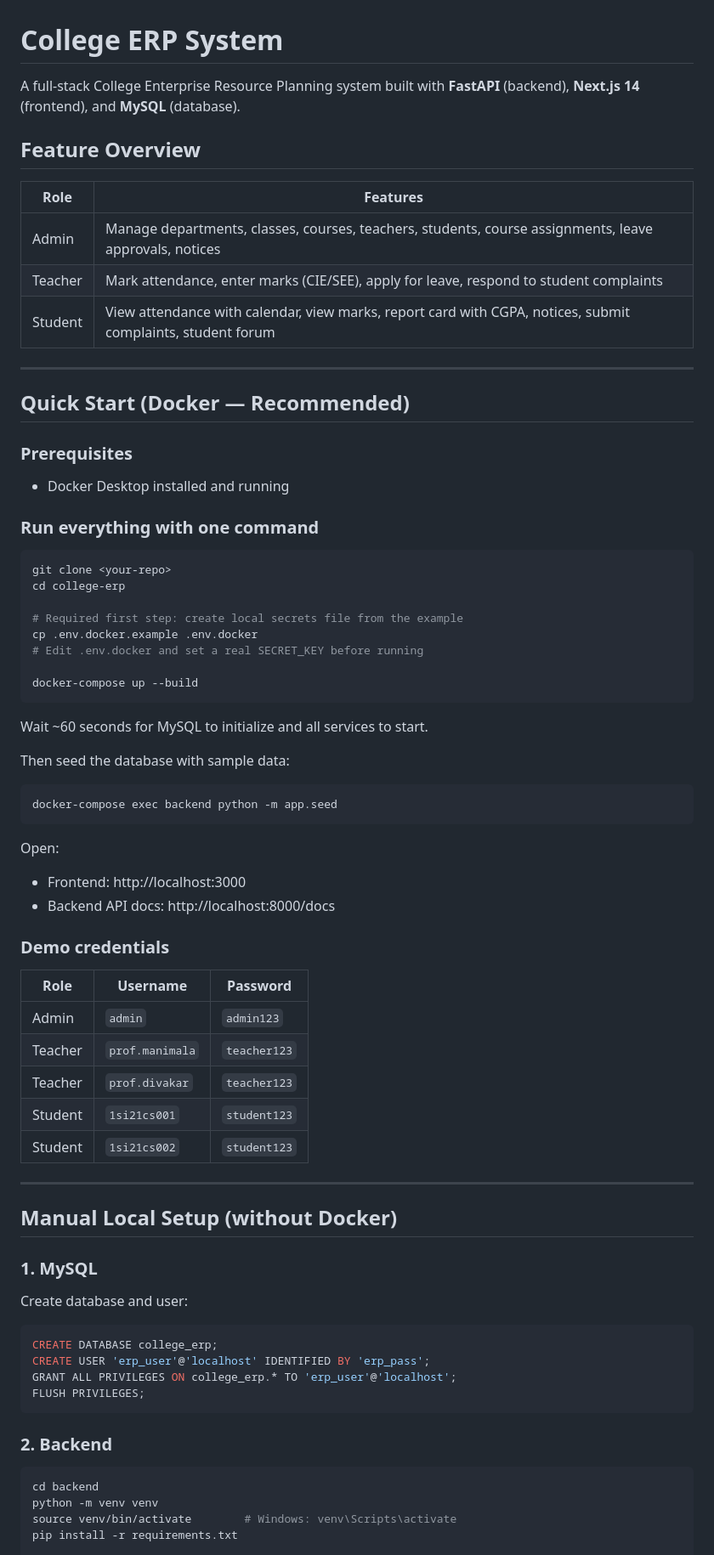
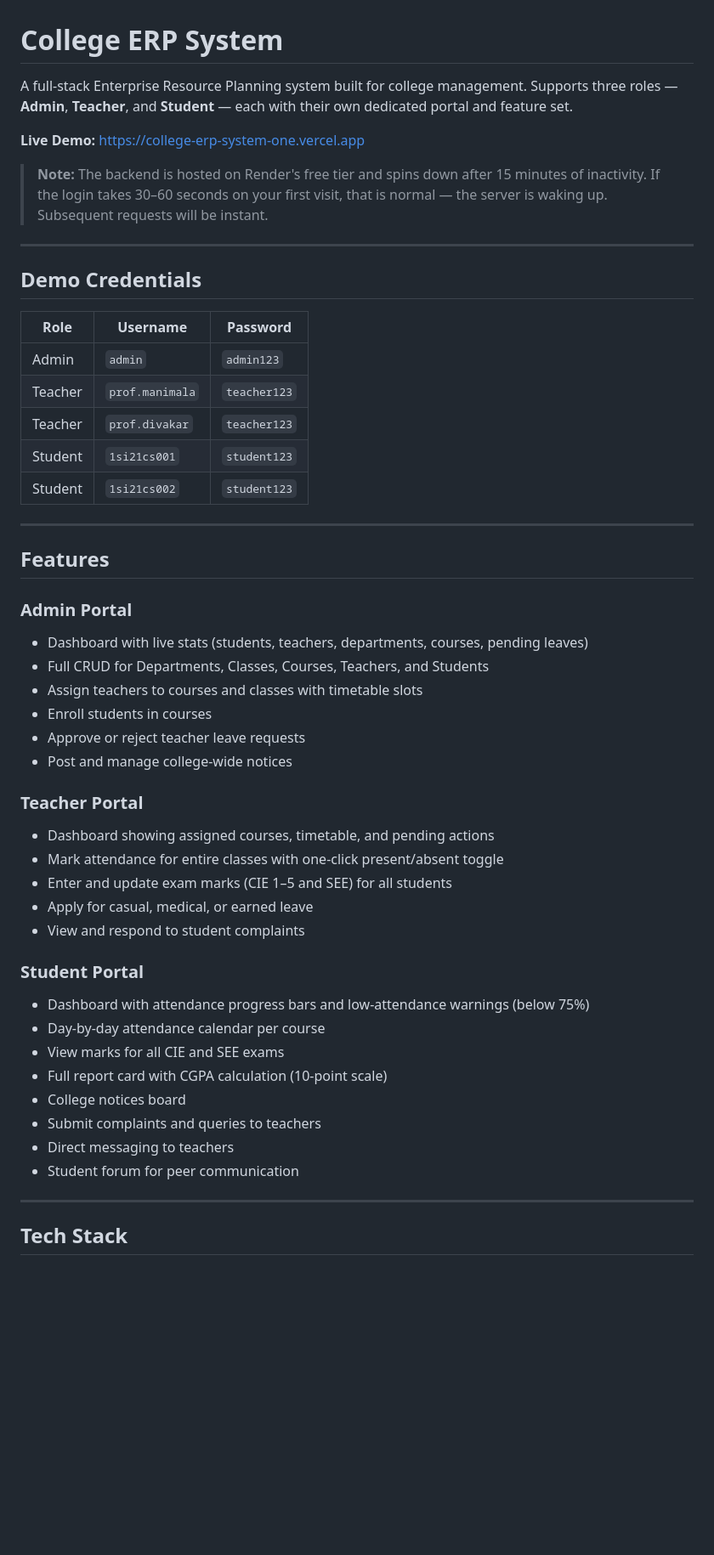
Before and after one commit to AtharvaK14/College-ERP-System, a Markdown page: README.md, the part around one of its changes. Shown at 85% size. Drawn GitHub-style; blank space fills up the shorter version.

````diff
--- a/README.md
+++ b/README.md
@@ -1,48 +1,14 @@
 # College ERP System
 
-A full-stack College Enterprise Resource Planning system built with **FastAPI** (backend), **Next.js 14** (frontend), and **MySQL** (database).
+A full-stack Enterprise Resource Planning system built for college management. Supports three roles — **Admin**, **Teacher**, and **Student** — each with their own dedicated portal and feature set.
 
-## Feature Overview
+**Live Demo:** [https://college-erp-system-one.vercel.app](https://college-erp-system-one.vercel.app)
 
-| Role | Features |
-|------|----------|
-| Admin | Manage departments, classes, courses, teachers, students, course assignments, leave approvals, notices |
-| Teacher | Mark attendance, enter marks (CIE/SEE), apply for leave, respond to student complaints |
-| Student | View attendance with calendar, view marks, report card with CGPA, notices, submit complaints, student forum |
+> **Note:** The backend is hosted on Render's free tier and spins down after 15 minutes of inactivity. If the login takes 30–60 seconds on your first visit, that is normal — the server is waking up. Subsequent requests will be instant.
 
 ---
 
-## Quick Start (Docker — Recommended)
-
-### Prerequisites
-- Docker Desktop installed and running
-
-### Run everything with one command
-
-```bash
-git clone <your-repo>
-cd college-erp
-
-# Required first step: create local secrets file from the example
-cp .env.docker.example .env.docker
-# Edit .env.docker and set a real SECRET_KEY before running
-
-docker-compose up --build
-```
-
-Wait ~60 seconds for MySQL to initialize and all services to start.
-
-Then seed the database with sample data:
-
-```bash
-docker-compose exec backend python -m app.seed
-```
-
-Open:
-- Frontend: http://localhost:3000
-- Backend API docs: http://localhost:8000/docs
-
-### Demo credentials
+## Demo Credentials
 
 | Role | Username | Password |
 |------|----------|----------|
@@ -54,24 +20,34 @@ Open:
 
 ---
 
-## Manual Local Setup (without Docker)
+## Features
 
-### 1. MySQL
+### Admin Portal
+- Dashboard with live stats (students, teachers, departments, courses, pending leaves)
+- Full CRUD for Departments, Classes, Courses, Teachers, and Students
+- Assign teachers to courses and classes with timetable slots
+- Enroll students in courses
+- Approve or reject teacher leave requests
+- Post and manage college-wide notices
 
-Create database and user:
+### Teacher Portal
+- Dashboard showing assigned courses, timetable, and pending actions
+- Mark attendance for entire classes with one-click present/absent toggle
+- Enter and update exam marks (CIE 1–5 and SEE) for all students
+- Apply for casual, medical, or earned leave
+- View and respond to student complaints
 
-```sql
-CREATE DATABASE college_erp;
-CREATE USER 'erp_user'@'localhost' IDENTIFIED BY 'erp_pass';
-GRANT ALL PRIVILEGES ON college_erp.* TO 'erp_user'@'localhost';
-FLUSH PRIVILEGES;
-```
+### Student Portal
+- Dashboard with attendance progress bars and low-attendance warnings (below 75%)
+- Day-by-day attendance calendar per course
+- View marks for all CIE and SEE exams
+- Full report card with CGPA calculation (10-point scale)
+- College notices board
+- Submit complaints and queries to teachers
+- Direct messaging to teachers
+- Student forum for peer communication
 
-### 2. Backend
+---
 
-```bash
-cd backend
-python -m venv venv
-source venv/bin/activate        # Windows: venv\Scripts\activate
-pip install -r requirements.txt
+## Tech Stack
 
````
Also changed, not shown: other parts of README.md (+182 -109 lines).
